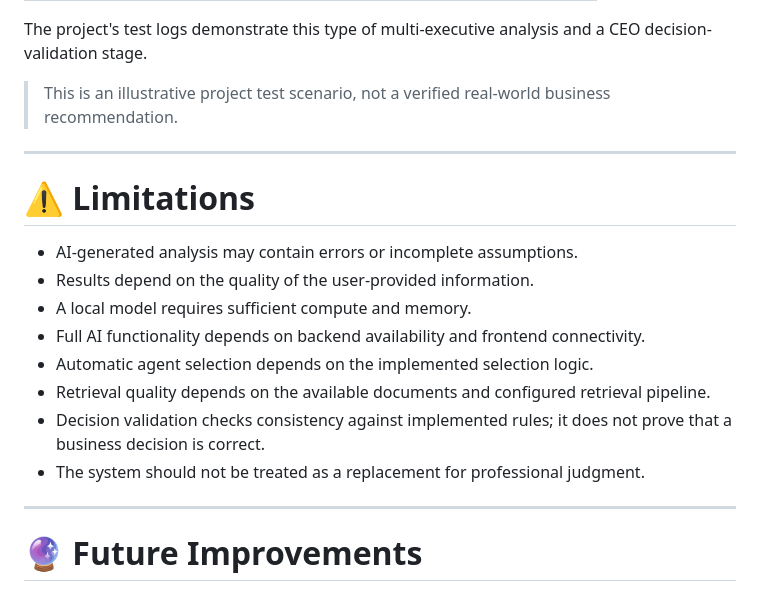
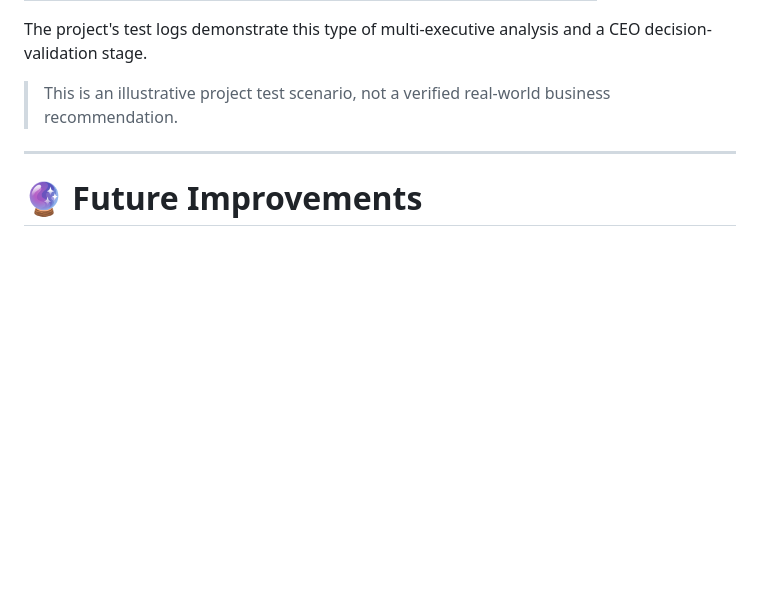
Before and after one commit to krushnakodgirwar/AI-Boardroom, a Markdown page: README.md, the part around the change. GitHub-like rendering; blank space fills up the shorter version.

Commit message:
Remove limitations section from README
Removed limitations section from README.

```diff
--- a/README.md
+++ b/README.md
@@ -592,18 +592,7 @@ The project's test logs demonstrate this type of multi-executive analysis and a
 
 > This is an illustrative project test scenario, not a verified real-world business recommendation.
 
----
 
-# ⚠️ Limitations
-
-- AI-generated analysis may contain errors or incomplete assumptions.
-- Results depend on the quality of the user-provided information.
-- A local model requires sufficient compute and memory.
-- Full AI functionality depends on backend availability and frontend connectivity.
-- Automatic agent selection depends on the implemented selection logic.
-- Retrieval quality depends on the available documents and configured retrieval pipeline.
-- Decision validation checks consistency against implemented rules; it does not prove that a business decision is correct.
-- The system should not be treated as a replacement for professional judgment.
 
 ---
 
```
